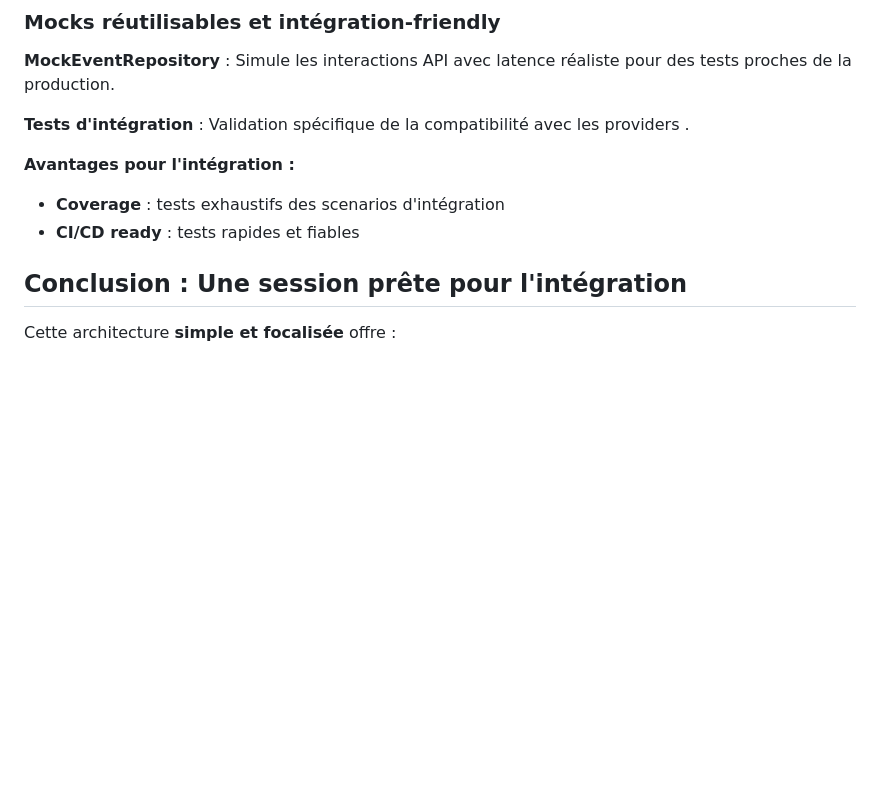
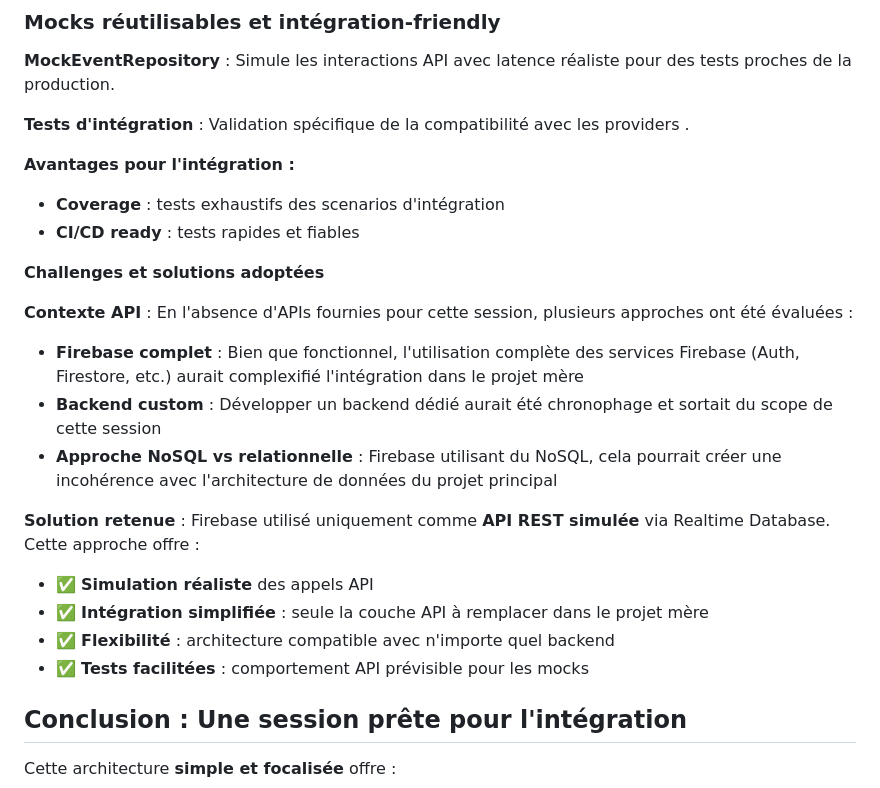
Before and after one commit to Aristofane1/event-session, a Markdown page: README.md, the part around the change. Rendered like a GitHub page; blank space fills up the shorter version.

Commit message:
add challenge

```diff
--- a/README.md
+++ b/README.md
@@ -76,6 +76,20 @@ Le projet principal utilise déjà Riverpod, ce qui signifie :
 - **Coverage** : tests exhaustifs des scenarios d'intégration
 - **CI/CD ready** : tests rapides et fiables
 
+**Challenges et solutions adoptées**
+
+**Contexte API** : En l'absence d'APIs fournies pour cette session, plusieurs approches ont été évaluées :
+
+- **Firebase complet** : Bien que fonctionnel, l'utilisation complète des services Firebase (Auth, Firestore, etc.) aurait complexifié l'intégration dans le projet mère
+- **Backend custom** : Développer un backend dédié aurait été chronophage et sortait du scope de cette session
+- **Approche NoSQL vs relationnelle** : Firebase utilisant du NoSQL, cela pourrait créer une incohérence avec l'architecture de données du projet principal
+
+**Solution retenue** : Firebase utilisé uniquement comme **API REST simulée** via Realtime Database. Cette approche offre :
+- ✅ **Simulation réaliste** des appels API
+- ✅ **Intégration simplifiée** : seule la couche API à remplacer dans le projet mère
+- ✅ **Flexibilité** : architecture compatible avec n'importe quel backend
+- ✅ **Tests facilitées** : comportement API prévisible pour les mocks
+
 ##  Conclusion : Une session prête pour l'intégration
 
 Cette architecture **simple et focalisée** offre :
```
